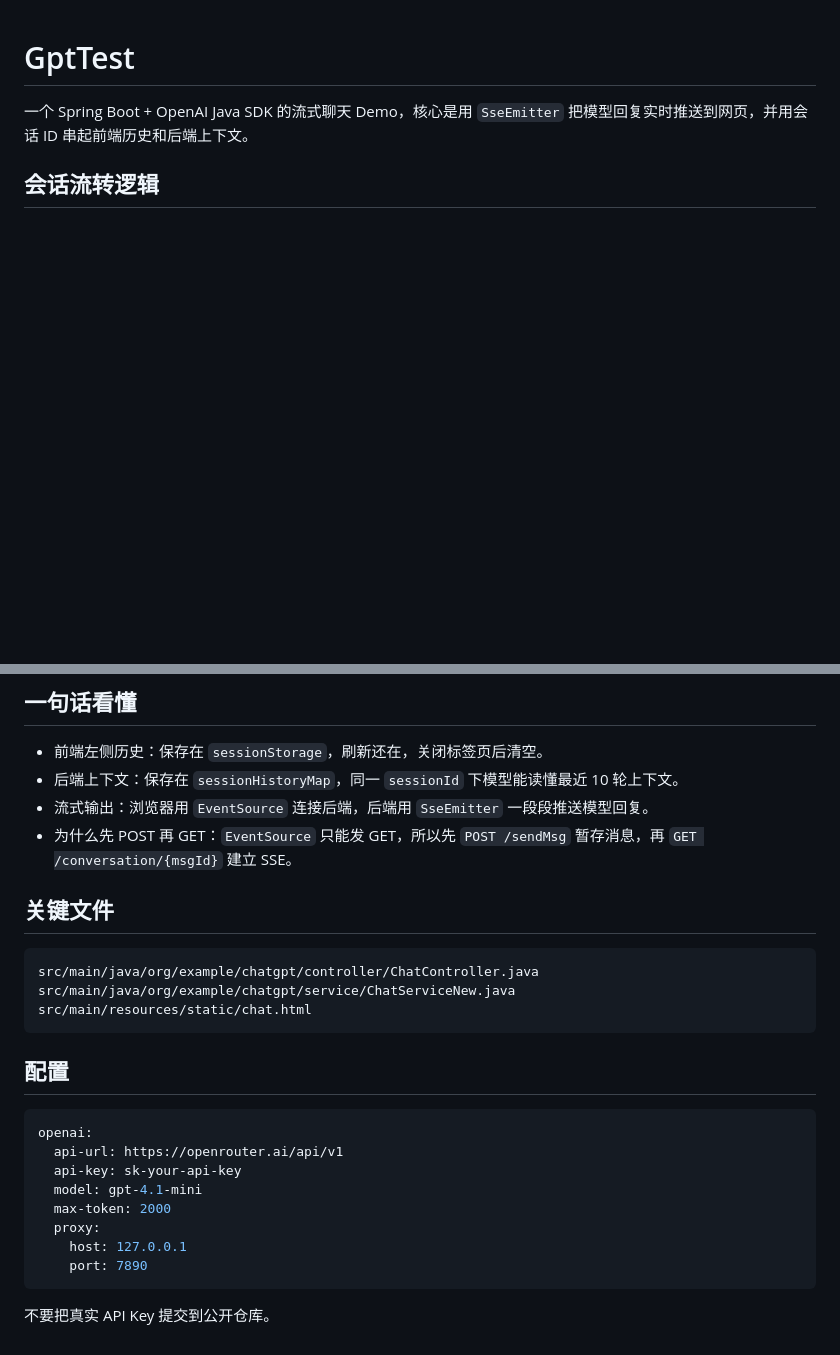
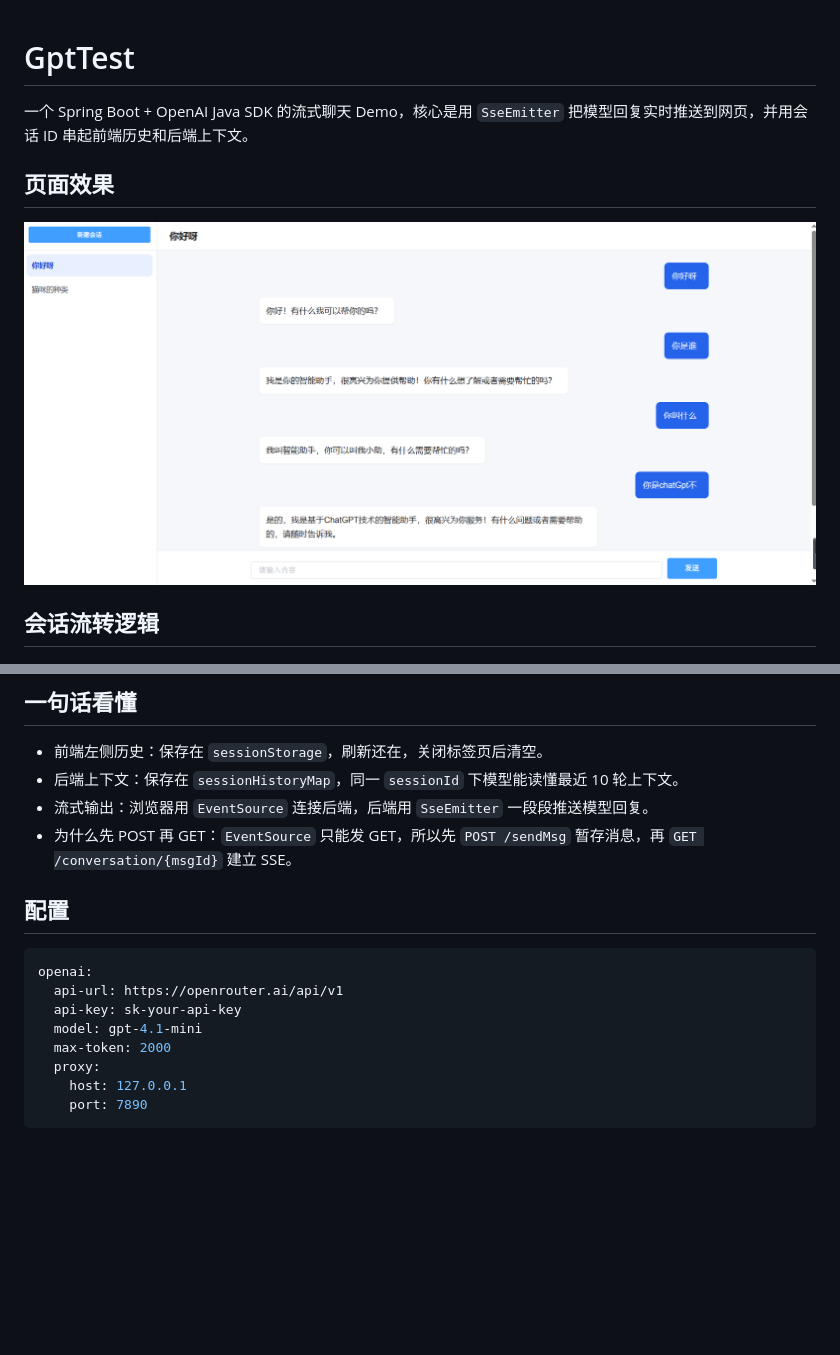
Before and after one commit to hdwang123/GptTest, a Markdown page: README.md, 2 parts joined by grey strips. GitHub-like rendering; pictures changed too: docs/page.png (added); blank space fills up the shorter version.

Commit message:
修改readme

````diff
--- a/README.md
+++ b/README.md
@@ -1,6 +1,9 @@
 # GptTest
 
 一个 Spring Boot + OpenAI Java SDK 的流式聊天 Demo，核心是用 `SseEmitter` 把模型回复实时推送到网页，并用会话 ID 串起前端历史和后端上下文。
+
+## 页面效果
+![页面效果](docs/page.png)
 
 ## 会话流转逻辑
 
@@ -13,13 +16,6 @@
 - 流式输出：浏览器用 `EventSource` 连接后端，后端用 `SseEmitter` 一段段推送模型回复。
 - 为什么先 POST 再 GET：`EventSource` 只能发 GET，所以先 `POST /sendMsg` 暂存消息，再 `GET /conversation/{msgId}` 建立 SSE。
 
-## 关键文件
-
-```text
-src/main/java/org/example/chatgpt/controller/ChatController.java
-src/main/java/org/example/chatgpt/service/ChatServiceNew.java
-src/main/resources/static/chat.html
-```
 
 ## 配置
 
@@ -33,5 +29,3 @@ openai:
     host: 127.0.0.1
     port: 7890
 ```
-
-不要把真实 API Key 提交到公开仓库。
````
